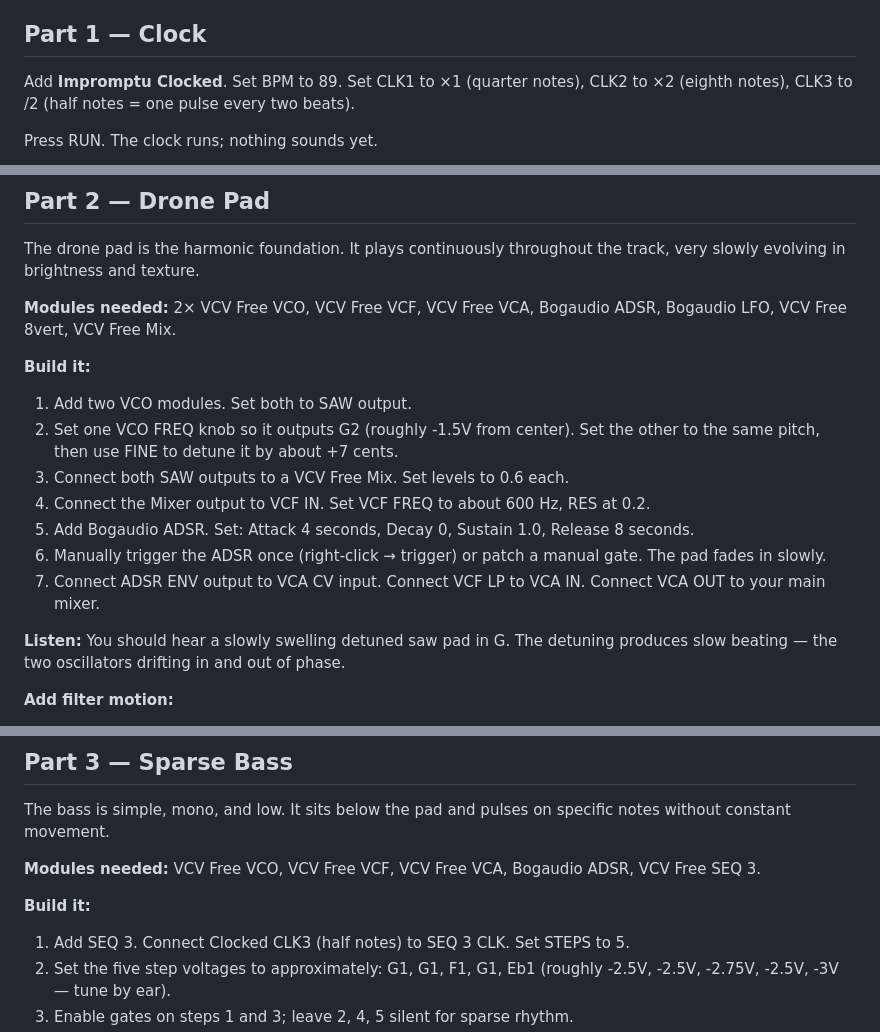
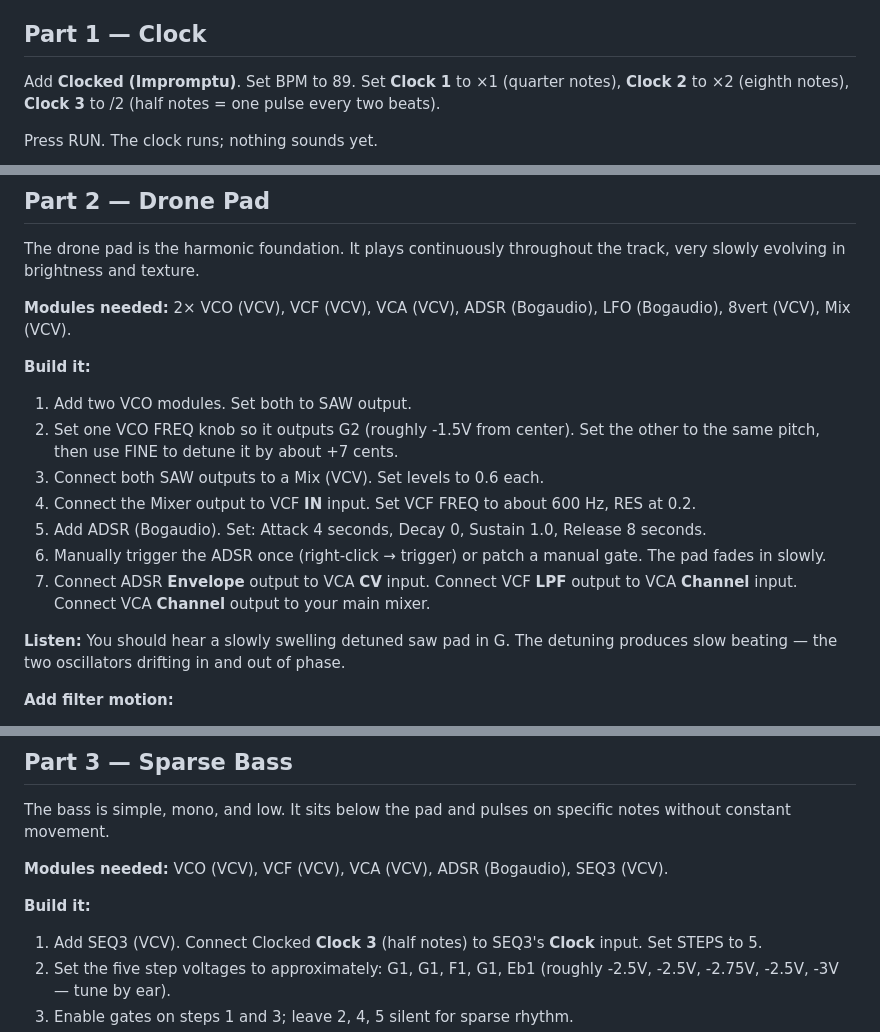
Before and after one commit to Witzman/VCVRack-Doku, a Markdown page: src/slow-psybient.md, 3 parts joined by grey strips. Rendered like a GitHub page.

```diff
--- a/src/slow-psybient.md
+++ b/src/slow-psybient.md
@@ -15,6 +15,6 @@ Install these free plugins from the VCV Library before starting:
 
 ## Part 1 — Clock
 
-Add **Impromptu Clocked**. Set BPM to 89. Set CLK1 to ×1 (quarter notes), CLK2 to ×2 (eighth notes), CLK3 to /2 (half notes = one pulse every two beats).
+Add **Clocked (Impromptu)**. Set BPM to 89. Set **Clock 1** to ×1 (quarter notes), **Clock 2** to ×2 (eighth notes), **Clock 3** to /2 (half notes = one pulse every two beats).
 
 Press RUN. The clock runs; nothing sounds yet.
@@ -23,17 +28,17 @@ Press RUN. The clock runs; nothing sounds yet.
 
 The drone pad is the harmonic foundation. It plays continuously throughout the track, very slowly evolving in brightness and texture.
 
-**Modules needed:** 2× VCV Free VCO, VCV Free VCF, VCV Free VCA, Bogaudio ADSR, Bogaudio LFO, VCV Free 8vert, VCV Free Mix.
+**Modules needed:** 2× VCO (VCV), VCF (VCV), VCA (VCV), ADSR (Bogaudio), LFO (Bogaudio), 8vert (VCV), Mix (VCV).
 
 **Build it:**
 
 1. Add two VCO modules. Set both to SAW output.
 2. Set one VCO FREQ knob so it outputs G2 (roughly -1.5V from center). Set the other to the same pitch, then use FINE to detune it by about +7 cents.
-3. Connect both SAW outputs to a VCV Free Mix. Set levels to 0.6 each.
-4. Connect the Mixer output to VCF IN. Set VCF FREQ to about 600 Hz, RES at 0.2.
-5. Add Bogaudio ADSR. Set: Attack 4 seconds, Decay 0, Sustain 1.0, Release 8 seconds.
+3. Connect both SAW outputs to a Mix (VCV). Set levels to 0.6 each.
+4. Connect the Mixer output to VCF **IN** input. Set VCF FREQ to about 600 Hz, RES at 0.2.
+5. Add ADSR (Bogaudio). Set: Attack 4 seconds, Decay 0, Sustain 1.0, Release 8 seconds.
 6. Manually trigger the ADSR once (right-click → trigger) or patch a manual gate. The pad fades in slowly.
-7. Connect ADSR ENV output to VCA CV input. Connect VCF LP to VCA IN. Connect VCA OUT to your main mixer.
+7. Connect ADSR **Envelope** output to VCA **CV** input. Connect VCF **LPF** output to VCA **Channel** input. Connect VCA **Channel** output to your main mixer.
 
 **Listen:** You should hear a slowly swelling detuned saw pad in G. The detuning produces slow beating — the two oscillators drifting in and out of phase.
 
@@ -51,10 +68,10 @@ The drone pad is the harmonic foundation. It plays continuously throughout the t
 
 The bass is simple, mono, and low. It sits below the pad and pulses on specific notes without constant movement.
 
-**Modules needed:** VCV Free VCO, VCV Free VCF, VCV Free VCA, Bogaudio ADSR, VCV Free SEQ 3.
+**Modules needed:** VCO (VCV), VCF (VCV), VCA (VCV), ADSR (Bogaudio), SEQ3 (VCV).
 
 **Build it:**
 
-1. Add SEQ 3. Connect Clocked CLK3 (half notes) to SEQ 3 CLK. Set STEPS to 5.
+1. Add SEQ3 (VCV). Connect Clocked **Clock 3** (half notes) to SEQ3's **Clock** input. Set STEPS to 5.
 2. Set the five step voltages to approximately: G1, G1, F1, G1, Eb1 (roughly -2.5V, -2.5V, -2.75V, -2.5V, -3V — tune by ear).
 3. Enable gates on steps 1 and 3; leave 2, 4, 5 silent for sparse rhythm.
```
Also changed, not shown: other parts of src/slow-psybient.md (+97 -34 lines).
